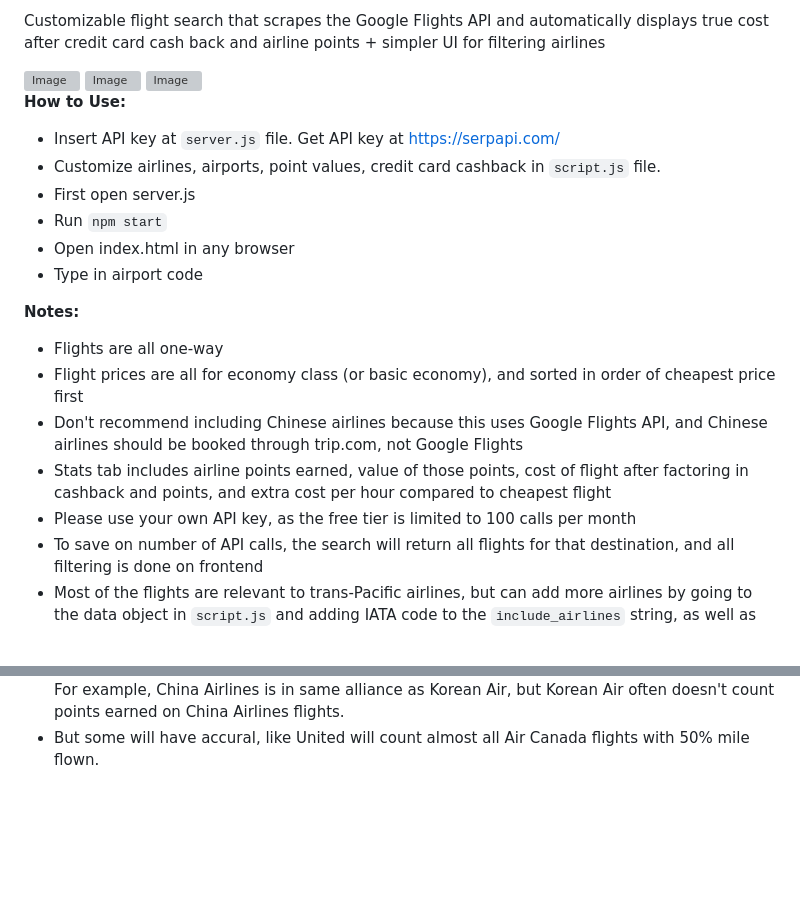
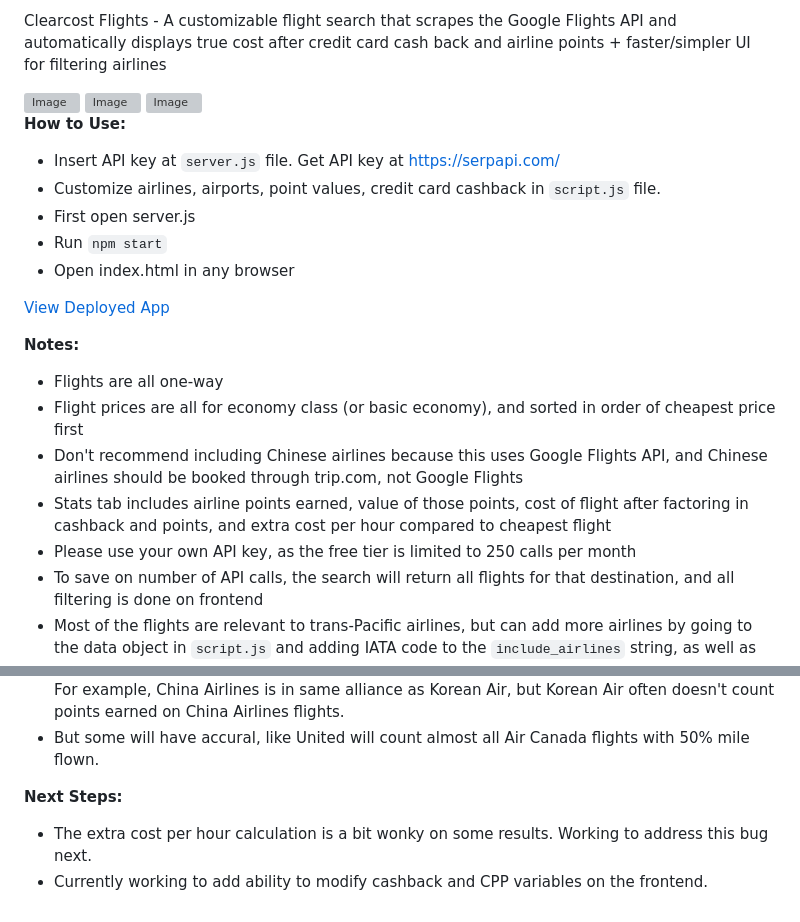
Before and after one commit to hansl404/flight-search, a Markdown page: readme.md, 2 parts joined by grey strips. Drawn GitHub-style; blank space fills up the shorter version; grey boxes are pictures that could not be loaded.

Commit message:
new readme

```diff
--- a/readme.md
+++ b/readme.md
@@ -1,4 +1,4 @@
-Customizable flight search that scrapes the Google Flights API and automatically displays true cost after credit card cash back and airline points + simpler UI for filtering airlines
+Clearcost Flights - A customizable flight search that scrapes the Google Flights API and automatically displays true cost after credit card cash back and airline points + faster/simpler UI for filtering airlines
 
 <img width="1778" alt="Image" src="https://github.com/user-attachments/assets/9083e30e-50f1-40c3-940f-fdc0d8022037" />
 
@@ -12,14 +12,15 @@ Customizable flight search that scrapes the Google Flights API and automatically
 - First open server.js
 - Run `npm start`
 - Open index.html in any browser
-- Type in airport code
+
+[View Deployed App](https://clearcost.vercel.app/)
 
 **Notes:**
 - Flights are all one-way
 - Flight prices are all for economy class (or basic economy), and sorted in order of cheapest price first
 - Don't recommend including Chinese airlines because this uses Google Flights API, and Chinese airlines should be booked through trip.com, not Google Flights
 - Stats tab includes airline points earned, value of those points, cost of flight after factoring in cashback and points, and extra cost per hour compared to cheapest flight
-- Please use your own API key, as the free tier is limited to 100 calls per month
+- Please use your own API key, as the free tier is limited to 250 calls per month
 - To save on number of API calls, the search will return all flights for that destination, and all filtering is done on frontend
 - Most of the flights are relevant to trans-Pacific airlines, but can add more airlines by going to the data object in `script.js` and adding IATA code to the `include_airlines` string, as well as adding the HTML component if you want to add filter functionality.
 - For the Extra Cost/Hour feature to work properly, need to click on the cheapest flight every time you filter (since the cost doesn't load until clicking the box for now).
@@ -33,3 +34,7 @@ Customizable flight search that scrapes the Google Flights API and automatically
 - It is assumed points will be occured in lowest realistic booking class. For example, assuming every flight on Air Canada earns 50% miles. In reality, this will vary differently by flight, but there was no way to scrape booking class, so there are only estimates.
 - Most airlines have 0 accural, even within airline alliance, because most points don't transfer. For example, China Airlines is in same alliance as Korean Air, but Korean Air often doesn't count points earned on China Airlines flights.
 - But some will have accural, like United will count almost all Air Canada flights with 50% mile flown.
+
+**Next Steps:**
+- The extra cost per hour calculation is a bit wonky on some results. Working to address this bug next.
+- Currently working to add ability to modify cashback and CPP variables on the frontend.
```
